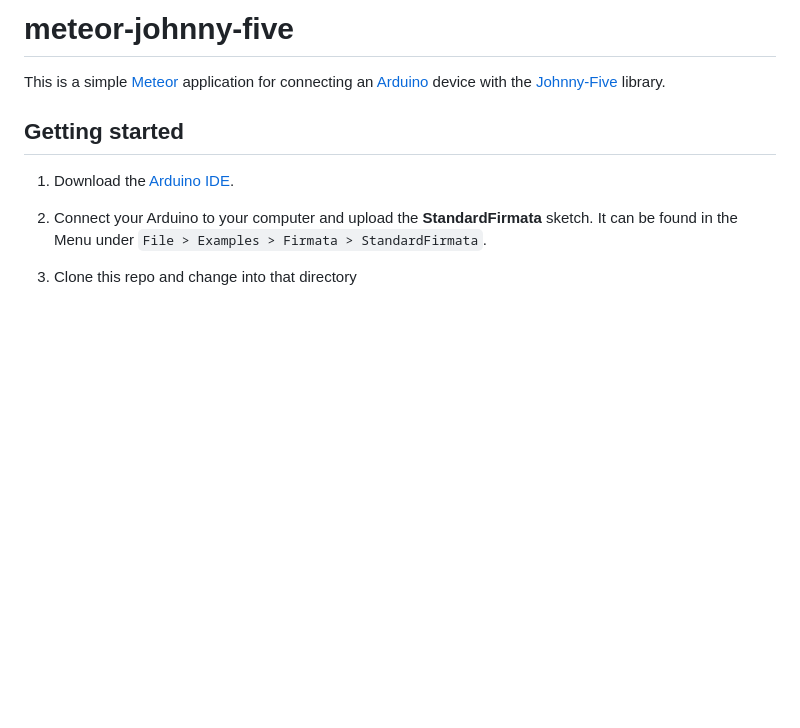
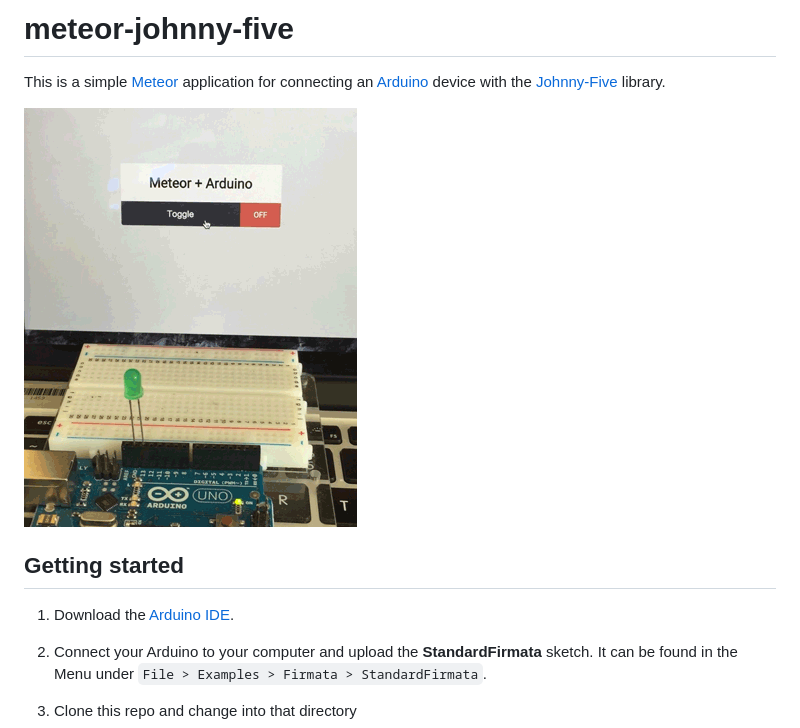
Before and after one commit to stursby/meteor-johnny-five, a Markdown page: README.md, the part around the change. Rendered like a GitHub page; pictures changed too: demo.gif (added); blank space fills up the shorter version.

```diff
--- a/README.md
+++ b/README.md
@@ -1,6 +1,8 @@
 # meteor-johnny-five
 
 This is a simple [Meteor](https://www.meteor.com/) application for connecting an [Arduino](https://www.arduino.cc/) device with the [Johnny-Five](http://johnny-five.io/) library.
+
+![demo](demo.gif)
 
 ## Getting started
 
```
Also changed, not shown: 1 other file.
